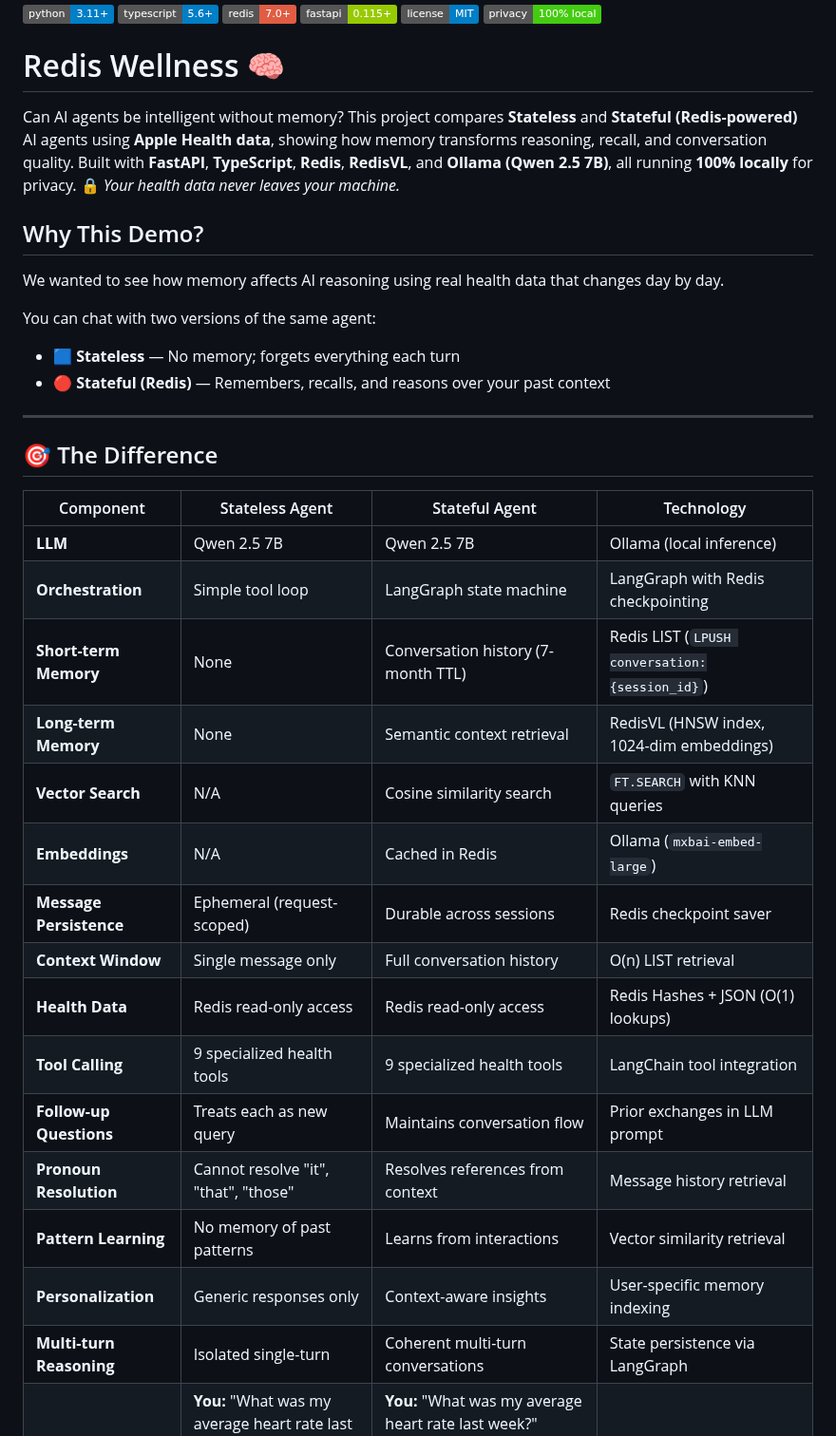
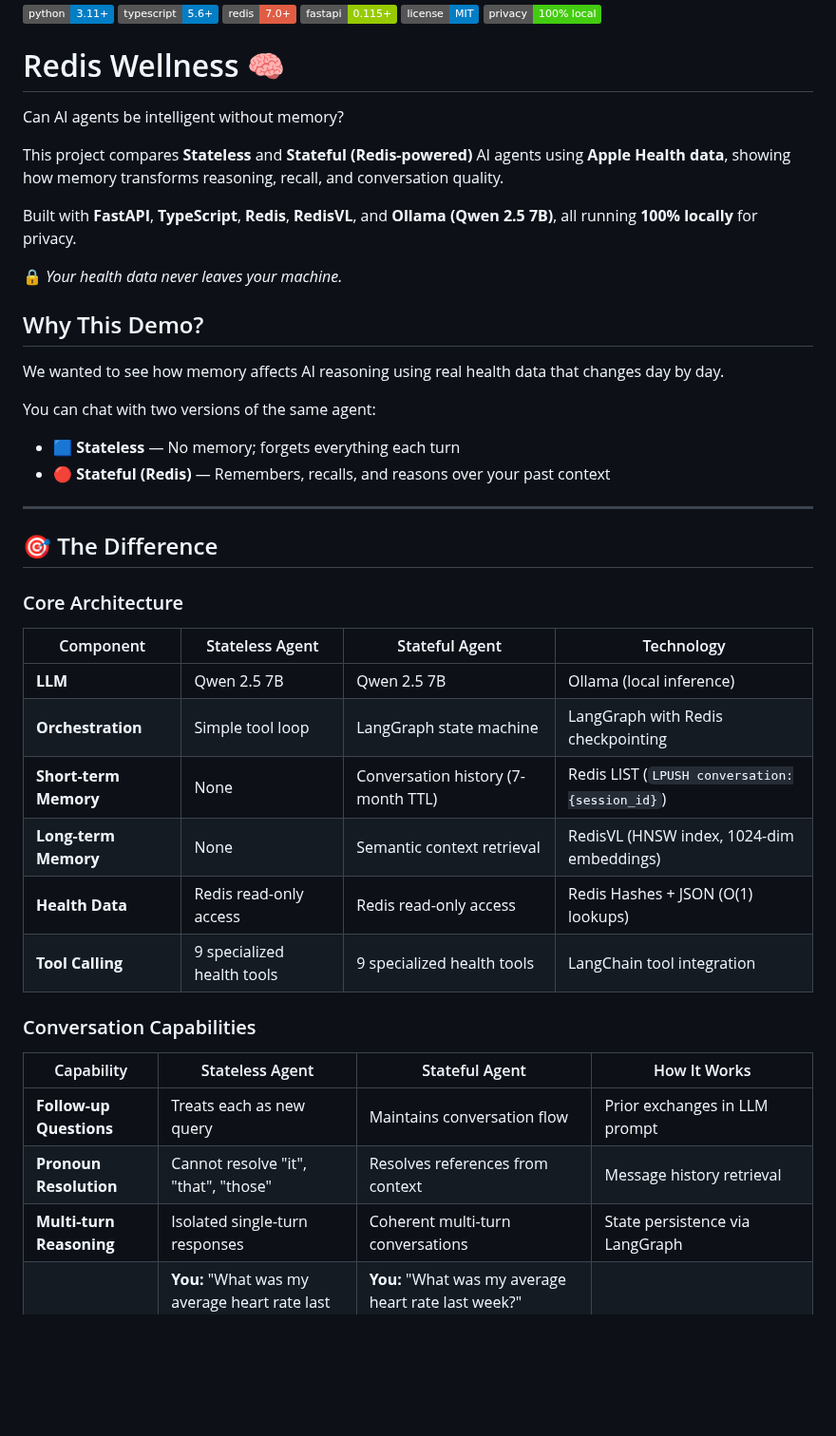
Before and after one commit to AllieRays/redis-wellness, a Markdown page: README.md, the part around one of its changes. Shown at 95% size. Drawn GitHub-style; badges without logos; blank space fills up the shorter version.

Commit message:
Updating readme.com

```diff
--- a/README.md
+++ b/README.md
@@ -10,10 +10,12 @@
 
 # Redis Wellness 🧠
 
+Can AI agents be intelligent without memory?
 
-Can AI agents be intelligent without memory?
 This project compares **Stateless** and **Stateful (Redis-powered)** AI agents using **Apple Health data**, showing how memory transforms reasoning, recall, and conversation quality.
+
 Built with **FastAPI**, **TypeScript**, **Redis**, **RedisVL**, and **Ollama (Qwen 2.5 7B)**, all running **100% locally** for privacy.
+
 🔒 *Your health data never leaves your machine.*
 
 ## Why This Demo?
@@ -29,23 +31,24 @@ You can chat with two versions of the same agent:
 
 ## 🎯 The Difference
 
+### Core Architecture
+
 | Component | Stateless Agent | Stateful Agent | Technology |
 |-----------|-----------------|----------------|------------|
 | **LLM** | Qwen 2.5 7B | Qwen 2.5 7B | Ollama (local inference) |
 | **Orchestration** | Simple tool loop | LangGraph state machine | LangGraph with Redis checkpointing |
 | **Short-term Memory** | None | Conversation history (7-month TTL) | Redis LIST (`LPUSH conversation:{session_id}`) |
 | **Long-term Memory** | None | Semantic context retrieval | RedisVL (HNSW index, 1024-dim embeddings) |
-| **Vector Search** | N/A | Cosine similarity search | `FT.SEARCH` with KNN queries |
-| **Embeddings** | N/A | Cached in Redis | Ollama (`mxbai-embed-large`) |
-| **Message Persistence** | Ephemeral (request-scoped) | Durable across sessions | Redis checkpoint saver |
-| **Context Window** | Single message only | Full conversation history | O(n) LIST retrieval |
 | **Health Data** | Redis read-only access | Redis read-only access | Redis Hashes + JSON (O(1) lookups) |
 | **Tool Calling** | 9 specialized health tools | 9 specialized health tools | LangChain tool integration |
+
+### Conversation Capabilities
+
+| Capability | Stateless Agent | Stateful Agent | How It Works |
+|------------|-----------------|----------------|---------------|
 | **Follow-up Questions** | Treats each as new query | Maintains conversation flow | Prior exchanges in LLM prompt |
 | **Pronoun Resolution** | Cannot resolve "it", "that", "those" | Resolves references from context | Message history retrieval |
-| **Pattern Learning** | No memory of past patterns | Learns from interactions | Vector similarity retrieval |
-| **Personalization** | Generic responses only | Context-aware insights | User-specific memory indexing |
-| **Multi-turn Reasoning** | Isolated single-turn | Coherent multi-turn conversations | State persistence via LangGraph |
+| **Multi-turn Reasoning** | Isolated single-turn responses | Coherent multi-turn conversations | State persistence via LangGraph |
 | **Example** | **You:** "What was my average heart rate last week?"<br>**Bot:** "87 bpm"<br><br>**You:** "Is that good?"<br>**Bot:** "What are you referring to?" | **You:** "What was my average heart rate last week?"<br>**Bot:** "87 bpm"<br><br>**You:** "Is that good?"<br>**Bot:** "87 bpm is within normal range for your age group..." | Stateful uses conversation history + semantic memory |
 
 ---
```
Also changed, not shown: other parts of README.md (+34 -27 lines).
